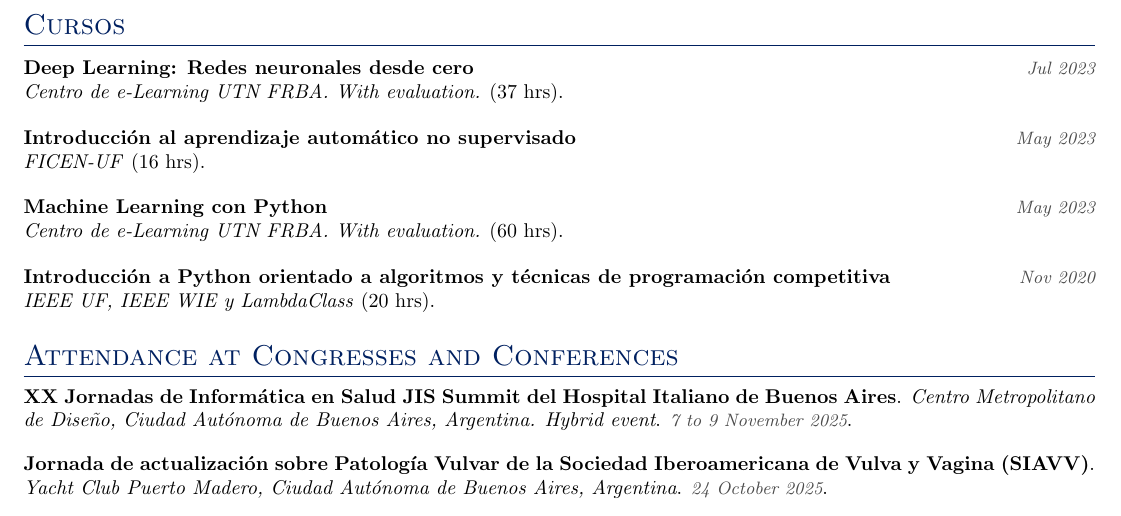
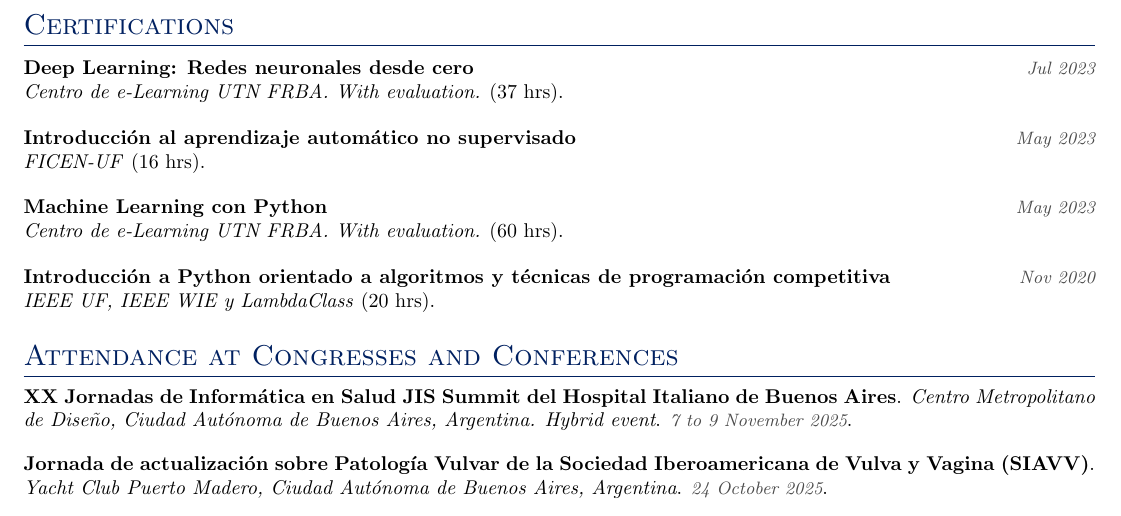
Before and after one commit to vickyguar/curriculum-vitae, a LaTeX CV (cv-academic-eng.tex): part of page 2 of 3, cut at the place of the change. Compiled offline with pdfLaTeX.

Commit message:
Traducción de cursos

```diff
--- a/cv-academic-eng.tex
+++ b/cv-academic-eng.tex
@@ -71,7 +71,7 @@
 
 
 % CURSOS Y MINICURSOS
-\section{Cursos}
+\section{Certifications}
 \curso{Deep Learning: Redes neuronales desde cero}{Centro de e-Learning UTN FRBA. With evaluation.}{37}{Jul 2023}
 \curso{Introducción al aprendizaje automático no supervisado}{FICEN-UF}{16}{May 2023}
 \curso{Machine Learning con Python}{Centro de e-Learning UTN FRBA. With evaluation.}{60}{May 2023}
```
Also changed, not shown: cv-profesional-eng.tex (+1 -1 lines), 1 other file.
